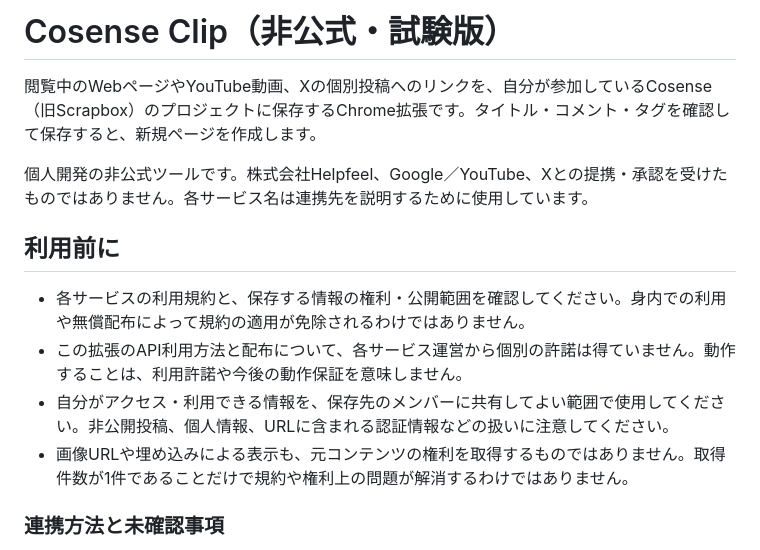
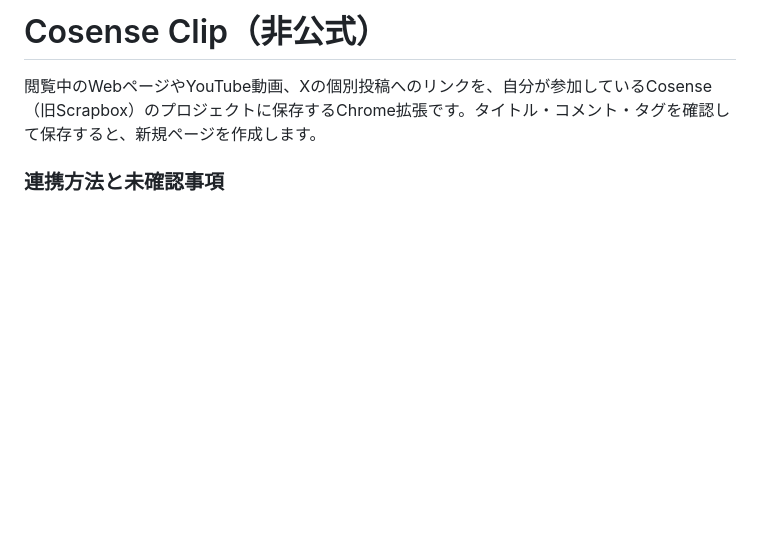
Before and after one commit to syokenn334/cosense-cliper, a Markdown page: README.md, the part around the change. Drawn GitHub-style; blank space fills up the shorter version.

```diff
--- a/README.md
+++ b/README.md
@@ -1,15 +1,6 @@
-# Cosense Clip（非公式・試験版）
+# Cosense Clip（非公式）
 
 閲覧中のWebページやYouTube動画、Xの個別投稿へのリンクを、自分が参加しているCosense（旧Scrapbox）のプロジェクトに保存するChrome拡張です。タイトル・コメント・タグを確認して保存すると、新規ページを作成します。
-
-個人開発の非公式ツールです。株式会社Helpfeel、Google／YouTube、Xとの提携・承認を受けたものではありません。各サービス名は連携先を説明するために使用しています。
-
-## 利用前に
-
-- 各サービスの利用規約と、保存する情報の権利・公開範囲を確認してください。身内での利用や無償配布によって規約の適用が免除されるわけではありません。
-- この拡張のAPI利用方法と配布について、各サービス運営から個別の許諾は得ていません。動作することは、利用許諾や今後の動作保証を意味しません。
-- 自分がアクセス・利用できる情報を、保存先のメンバーに共有してよい範囲で使用してください。非公開投稿、個人情報、URLに含まれる認証情報などの扱いに注意してください。
-- 画像URLや埋め込みによる表示も、元コンテンツの権利を取得するものではありません。取得件数が1件であることだけで規約や権利上の問題が解消するわけではありません。
 
 ### 連携方法と未確認事項
 
```
